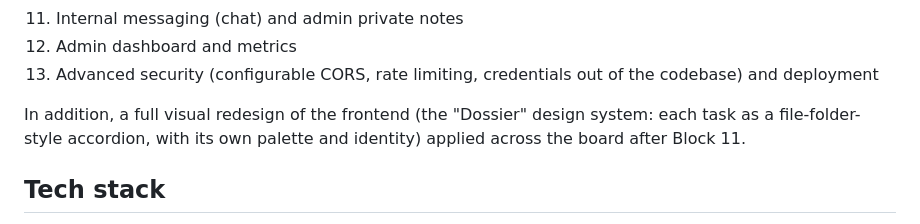
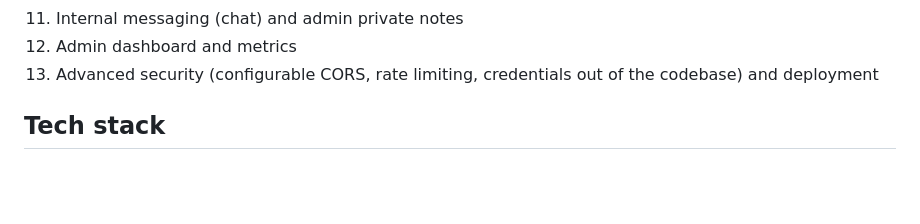
Before and after one commit to igarciamen/SecGest, a Markdown page: README.md, the part around one of its changes. Drawn GitHub-style; blank space fills up the shorter version.

```diff
--- a/README.md
+++ b/README.md
@@ -240,10 +240,6 @@ with its own tests and a documented guide in Word:
 12. Admin dashboard and metrics
 13. Advanced security (configurable CORS, rate limiting, credentials out of the codebase) and deployment
 
-In addition, a full visual redesign of the frontend (the "Dossier" design
-system: each task as a file-folder-style accordion, with its own palette
-and identity) applied across the board after Block 11.
-
 
 ## Tech stack
 
```
Also changed, not shown: other parts of README.md (+2 -2 lines).
